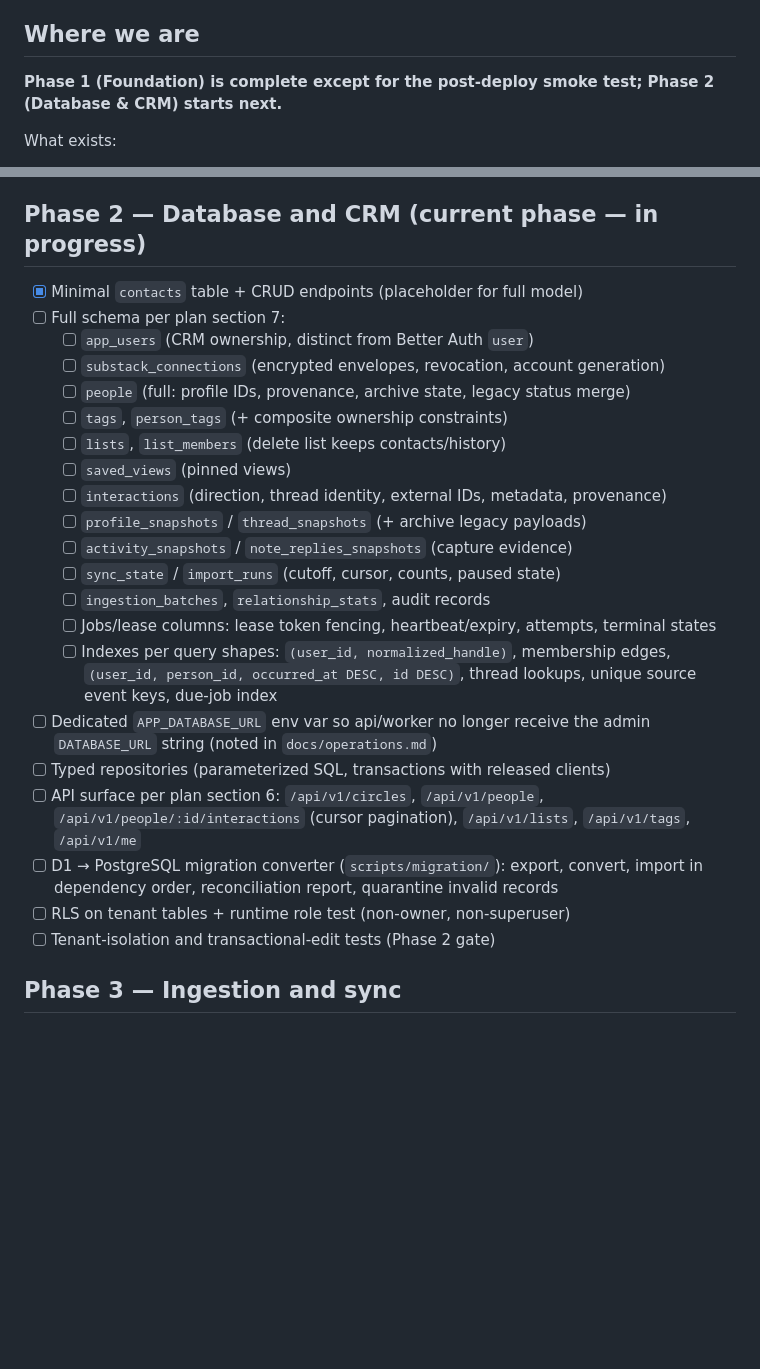
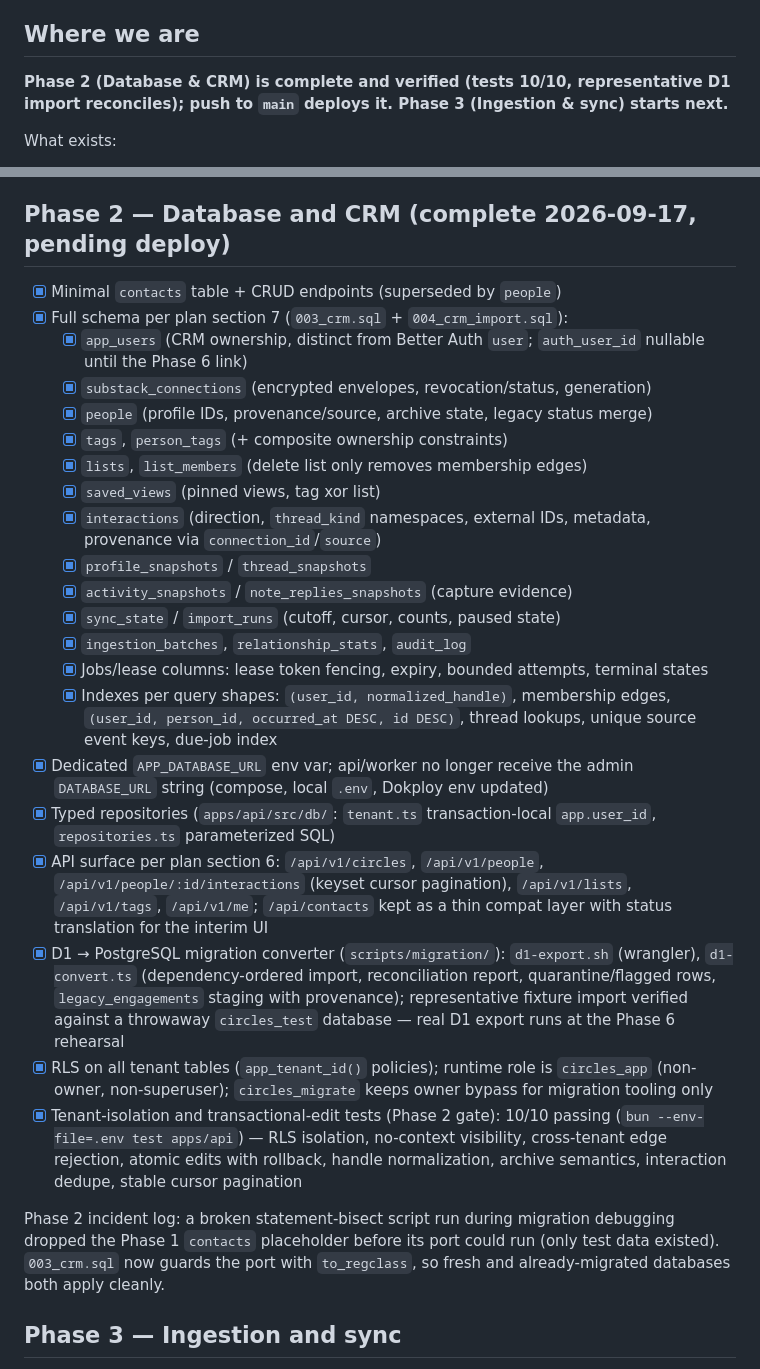
Before and after one commit to cucoleadan/circles-app, a Markdown page: todo.md, 2 parts joined by grey strips. Drawn GitHub-style; blank space fills up the shorter version.

Commit message:
feat: update progress tracker for Phase 2 completion and detailed schema implementation

```diff
--- a/todo.md
+++ b/todo.md
@@ -5,7 +5,7 @@ Update this file as work completes. Last updated: 2026-09-17.
 
 ## Where we are
 
-**Phase 1 (Foundation) is complete except for the post-deploy smoke test; Phase 2 (Database & CRM) starts next.**
+**Phase 2 (Database & CRM) is complete and verified (tests 10/10, representative D1 import reconciles); push to `main` deploys it. Phase 3 (Ingestion & sync) starts next.**
 
 What exists:
 
@@ -69,35 +69,53 @@ Notable deviations from the plan's suggested layout (accepted for now):
       (only the 127.0.0.1-bound dev proxy) — Phase 1 gate closed 2026-09-17
 - [ ] Backup role/policy deferred to Phase 6 (Dokploy scheduled backups are interim)
 
-## Phase 2 — Database and CRM (current phase — in progress)
+## Phase 2 — Database and CRM (complete 2026-09-17, pending deploy)
 
-- [x] Minimal `contacts` table + CRUD endpoints (placeholder for full model)
-- [ ] Full schema per plan section 7:
-  - [ ] `app_users` (CRM ownership, distinct from Better Auth `user`)
-  - [ ] `substack_connections` (encrypted envelopes, revocation, account generation)
-  - [ ] `people` (full: profile IDs, provenance, archive state, legacy status merge)
-  - [ ] `tags`, `person_tags` (+ composite ownership constraints)
-  - [ ] `lists`, `list_members` (delete list keeps contacts/history)
-  - [ ] `saved_views` (pinned views)
-  - [ ] `interactions` (direction, thread identity, external IDs, metadata, provenance)
-  - [ ] `profile_snapshots` / `thread_snapshots` (+ archive legacy payloads)
-  - [ ] `activity_snapshots` / `note_replies_snapshots` (capture evidence)
-  - [ ] `sync_state` / `import_runs` (cutoff, cursor, counts, paused state)
-  - [ ] `ingestion_batches`, `relationship_stats`, audit records
-  - [ ] Jobs/lease columns: lease token fencing, heartbeat/expiry, attempts, terminal states
-  - [ ] Indexes per query shapes: `(user_id, normalized_handle)`, membership edges,
+- [x] Minimal `contacts` table + CRUD endpoints (superseded by `people`)
+- [x] Full schema per plan section 7 (`003_crm.sql` + `004_crm_import.sql`):
+  - [x] `app_users` (CRM ownership, distinct from Better Auth `user`;
+        `auth_user_id` nullable until the Phase 6 link)
+  - [x] `substack_connections` (encrypted envelopes, revocation/status, generation)
+  - [x] `people` (profile IDs, provenance/source, archive state, legacy status merge)
+  - [x] `tags`, `person_tags` (+ composite ownership constraints)
+  - [x] `lists`, `list_members` (delete list only removes membership edges)
+  - [x] `saved_views` (pinned views, tag xor list)
+  - [x] `interactions` (direction, `thread_kind` namespaces, external IDs,
+        metadata, provenance via `connection_id`/`source`)
+  - [x] `profile_snapshots` / `thread_snapshots`
+  - [x] `activity_snapshots` / `note_replies_snapshots` (capture evidence)
+  - [x] `sync_state` / `import_runs` (cutoff, cursor, counts, paused state)
+  - [x] `ingestion_batches`, `relationship_stats`, `audit_log`
+  - [x] Jobs/lease columns: lease token fencing, expiry, bounded attempts, terminal states
+  - [x] Indexes per query shapes: `(user_id, normalized_handle)`, membership edges,
         `(user_id, person_id, occurred_at DESC, id DESC)`, thread lookups,
         unique source event keys, due-job index
-- [ ] Dedicated `APP_DATABASE_URL` env var so api/worker no longer receive the
-      admin `DATABASE_URL` string (noted in `docs/operations.md`)
-- [ ] Typed repositories (parameterized SQL, transactions with released clients)
-- [ ] API surface per plan section 6: `/api/v1/circles`, `/api/v1/people`,
-      `/api/v1/people/:id/interactions` (cursor pagination), `/api/v1/lists`,
-      `/api/v1/tags`, `/api/v1/me`
-- [ ] D1 → PostgreSQL migration converter (`scripts/migration/`): export, convert,
-      import in dependency order, reconciliation report, quarantine invalid records
-- [ ] RLS on tenant tables + runtime role test (non-owner, non-superuser)
-- [ ] Tenant-isolation and transactional-edit tests (Phase 2 gate)
+- [x] Dedicated `APP_DATABASE_URL` env var; api/worker no longer receive the
+      admin `DATABASE_URL` string (compose, local `.env`, Dokploy env updated)
+- [x] Typed repositories (`apps/api/src/db/`: `tenant.ts` transaction-local
+      `app.user_id`, `repositories.ts` parameterized SQL)
+- [x] API surface per plan section 6: `/api/v1/circles`, `/api/v1/people`,
+      `/api/v1/people/:id/interactions` (keyset cursor pagination), `/api/v1/lists`,
+      `/api/v1/tags`, `/api/v1/me`; `/api/contacts` kept as a thin compat layer
+      with status translation for the interim UI
+- [x] D1 → PostgreSQL migration converter (`scripts/migration/`): `d1-export.sh`
+      (wrangler), `d1-convert.ts` (dependency-ordered import, reconciliation
+      report, quarantine/flagged rows, `legacy_engagements` staging with
+      provenance); representative fixture import verified against a throwaway
+      `circles_test` database — real D1 export runs at the Phase 6 rehearsal
+- [x] RLS on all tenant tables (`app_tenant_id()` policies); runtime role is
+      `circles_app` (non-owner, non-superuser); `circles_migrate` keeps owner
+      bypass for migration tooling only
+- [x] Tenant-isolation and transactional-edit tests (Phase 2 gate):
+      10/10 passing (`bun --env-file=.env test apps/api`) — RLS isolation,
+      no-context visibility, cross-tenant edge rejection, atomic edits with
+      rollback, handle normalization, archive semantics, interaction dedupe,
+      stable cursor pagination
+
+Phase 2 incident log: a broken statement-bisect script run during migration
+debugging dropped the Phase 1 `contacts` placeholder before its port could run
+(only test data existed). `003_crm.sql` now guards the port with
+`to_regclass`, so fresh and already-migrated databases both apply cleanly.
 
 ## Phase 3 — Ingestion and sync
 
```
